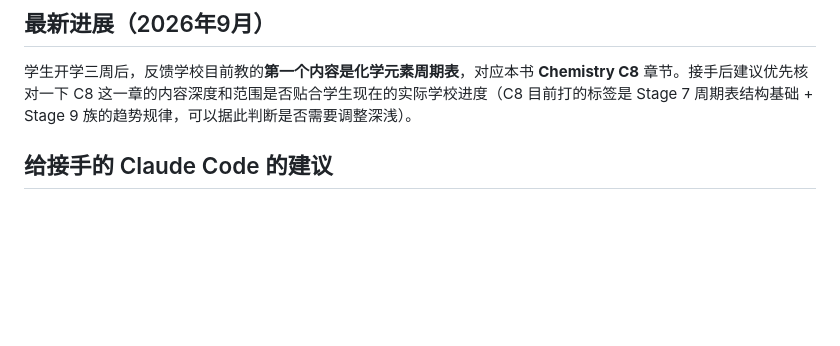
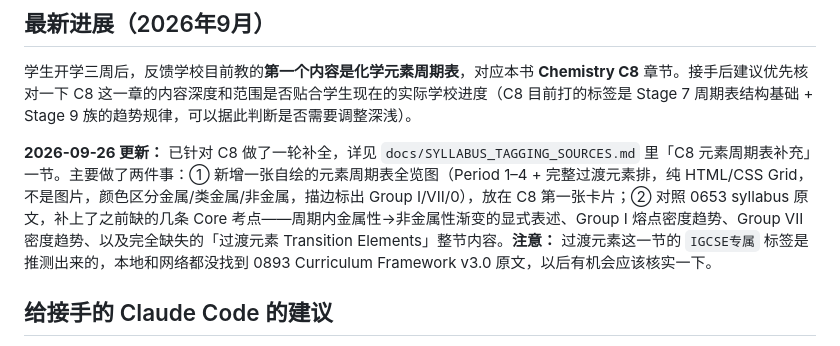
Before and after one commit to M7-netizen/IGCSE-Lower-Sec-Combined-Science, a Markdown page: CLAUDE.md, the part around the change. GitHub-like rendering; blank space fills up the shorter version.

```diff
--- a/CLAUDE.md
+++ b/CLAUDE.md
@@ -49,6 +49,8 @@
 
 学生开学三周后，反馈学校目前教的**第一个内容是化学元素周期表**，对应本书 **Chemistry C8** 章节。接手后建议优先核对一下 C8 这一章的内容深度和范围是否贴合学生现在的实际学校进度（C8 目前打的标签是 Stage 7 周期表结构基础 + Stage 9 族的趋势规律，可以据此判断是否需要调整深浅）。
 
+**2026-09-26 更新：** 已针对 C8 做了一轮补全，详见 `docs/SYLLABUS_TAGGING_SOURCES.md` 里「C8 元素周期表补充」一节。主要做了两件事：① 新增一张自绘的元素周期表全览图（Period 1–4 + 完整过渡元素排，纯 HTML/CSS Grid，不是图片，颜色区分金属/类金属/非金属，描边标出 Group I/VII/0），放在 C8 第一张卡片；② 对照 0653 syllabus 原文，补上了之前缺的几条 Core 考点——周期内金属性→非金属性渐变的显式表述、Group I 熔点密度趋势、Group VII 密度趋势、以及完全缺失的「过渡元素 Transition Elements」整节内容。**注意：** 过渡元素这一节的 `IGCSE专属` 标签是推测出来的，本地和网络都没找到 0893 Curriculum Framework v3.0 原文，以后有机会应该核实一下。
+
 ## 给接手的 Claude Code 的建议
 
 1. 改动前先完整读一遍现有 `index.html`（文件不大，直接读没问题），不要凭这份文档的描述就动手，文档可能有遗漏
```
Also changed, not shown: SYLLABUS_TAGGING_SOURCES.md (added, +44 -0 lines).
